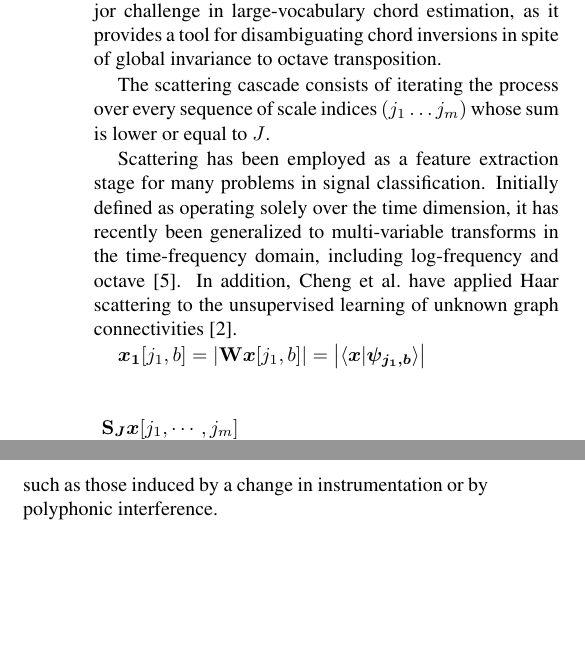
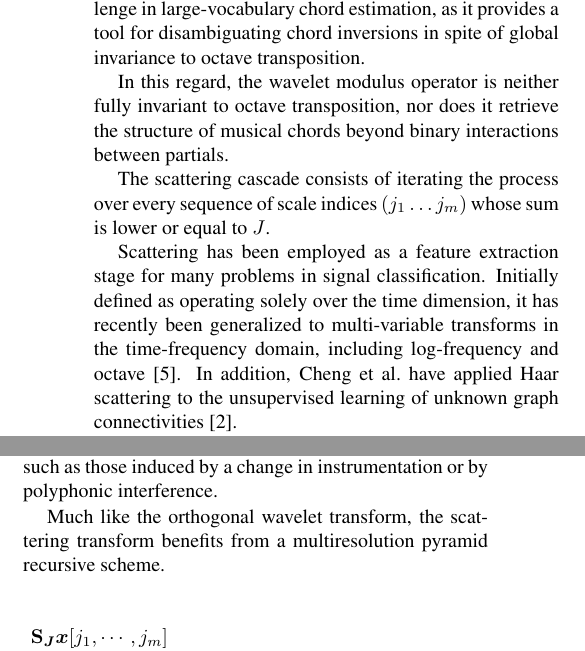
Before and after one commit to crm313/ISMIR2016, a LaTeX paper (WaveletScatteringISMIR2016.tex): two parts of the columns of page 4 of 6, joined at a grey line, cut so that both start at the same text, the shorter picture padded with empty space. Compiled offline with pdfLaTeX.

Commit message:
write write write

```diff
--- a/WaveletScatteringISMIR2016.tex
+++ b/WaveletScatteringISMIR2016.tex
@@ -476,11 +476,14 @@ between $\texttt{A}$ and $\texttt{E}$ only starts at $6 f_0$, \ie one octave hig
 Under the same instrumentation, this inversion yields a deformation of the
 octave vector corresponding to $\texttt{E}$, which consists of the frequency bins
 of the form $2^u \times 3 f_0$ for integer $u \in \mathbb{Z}$.
-
 More generally, we argue that the characterization of complex interference patterns
 in polyphonic music is a major challenge in large-vocabulary chord estimation,
 as it provides a tool for disambiguating chord inversions in spite of global
 invariance to octave transposition.
+
+In this regard, the wavelet modulus operator is neither fully invariant to
+octave transposition, nor does it retrieve the structure of musical chords beyond
+binary interactions between partials.
 
 The scattering cascade consists of iterating the process over every sequence
 of scale indices $(j_1 \ldots j_m)$ whose sum is lower or equal to $J$.
@@ -492,19 +495,3 @@ generalized to multi-variable transforms in the time-frequency domain,
 including log-frequency and octave \cite{lostanlen2015wavelet}.
 In addition, Cheng \etal have applied Haar scattering to
 the unsupervised learning of unknown graph connectivities \cite{cheng2014deep}.
-
-$\boldsymbol{x_1}[j_1, b] =
-\vert \mathbf{W}\boldsymbol{x}[j_1, b] \vert =
-\big \vert \langle \boldsymbol{x} \vert \boldsymbol{\psi_{j_1,b}} \rangle \big \vert$
-
-\begin{IEEEeqnarray}{rCl}
-\IEEEeqnarraymulticol{1}{l}{\boldsymbol{\mathbf{S}_J} \boldsymbol{x}[j_1, \cdots, j_{m}]}
-\nonumber \\
-\IEEEeqnarraymulticol{1}{l}{ \qquad =
-(\boldsymbol{g_{\downarrow 2}})^{\left(J - \sum_{n=1}^{m} \limits j_n \right)}
-\Circ_{ \sum_{n=1}^{m} \limits j_n \leq J  }
-\left \vert
-\boldsymbol{h_{\downarrow 2}} \circ
-\left( \boldsymbol{g_{\downarrow 2}} \right)^{j_{n}}
-\right \vert
-\boldsymbol{x}},
@@ -557,3 +536,18 @@ Since this article studies scattering along the octave variable $u$, translation
 corresponds to octave transposition, while small deformations correspond to
 variations in spectral envelope, such as those induced by a change in
 instrumentation or by polyphonic interference.
+
+Much like the orthogonal wavelet transform, the scattering transform benefits
+from a multiresolution pyramid recursive scheme.
+
+\begin{IEEEeqnarray}{rCl}
+\IEEEeqnarraymulticol{1}{l}{\boldsymbol{\mathbf{S}_J} \boldsymbol{x}[j_1, \cdots, j_{m}]}
+\nonumber \\
+\IEEEeqnarraymulticol{1}{l}{ \qquad =
+(\boldsymbol{g_{\downarrow 2}})^{\left(J - \sum_{n=1}^{m} \limits j_n \right)}
+\Circ_{ \sum_{n=1}^{m} \limits j_n \leq J  }
+\left \vert
+\boldsymbol{h_{\downarrow 2}} \circ
+\left( \boldsymbol{g_{\downarrow 2}} \right)^{j_{n}}
+\right \vert
+\boldsymbol{x}},
```
Also changed, not shown: WaveletScatteringISMIR2016.pdf, WaveletScatteringISMIR2016.tex (16 more changed lines), 3 other files.
